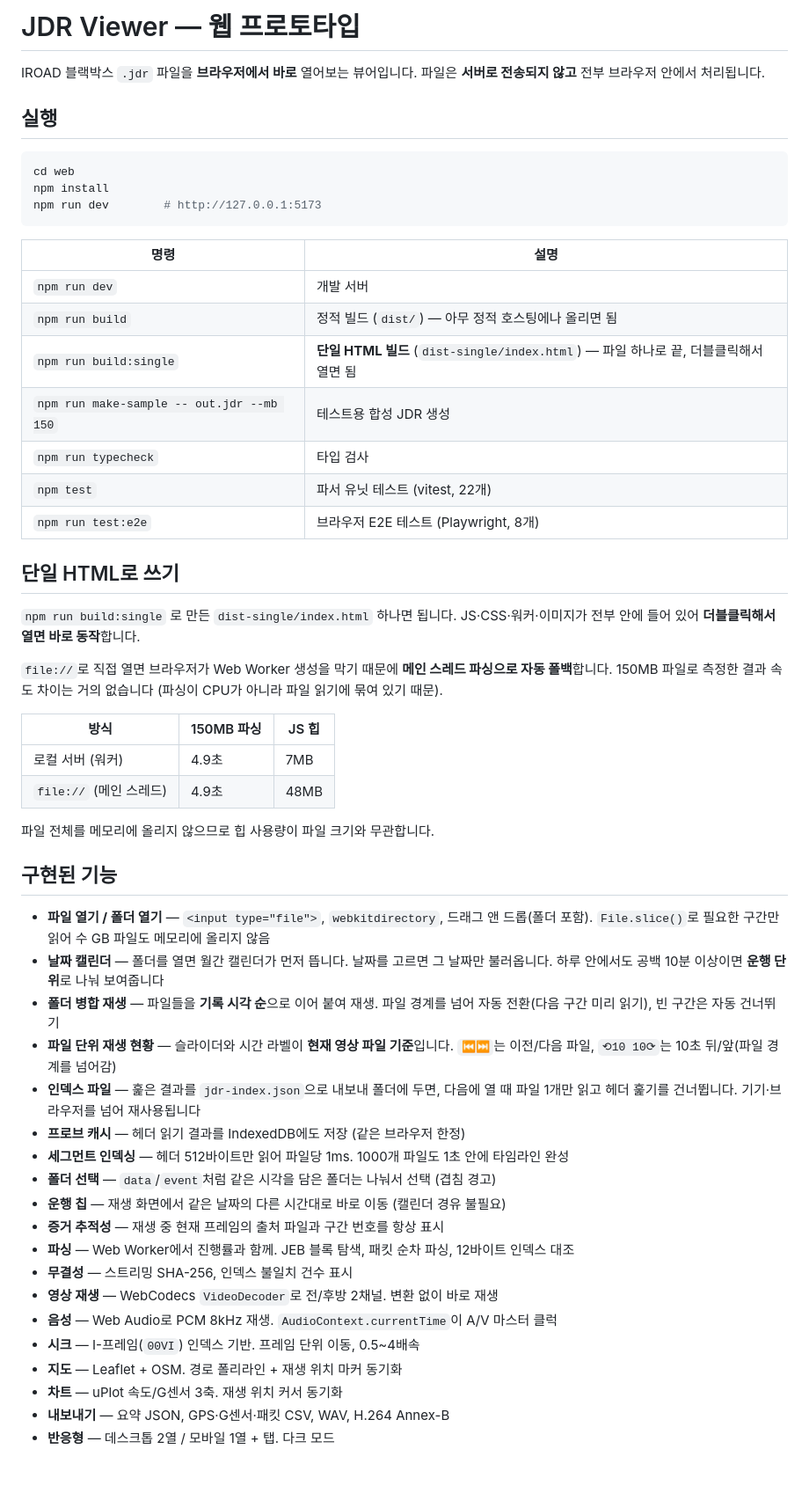
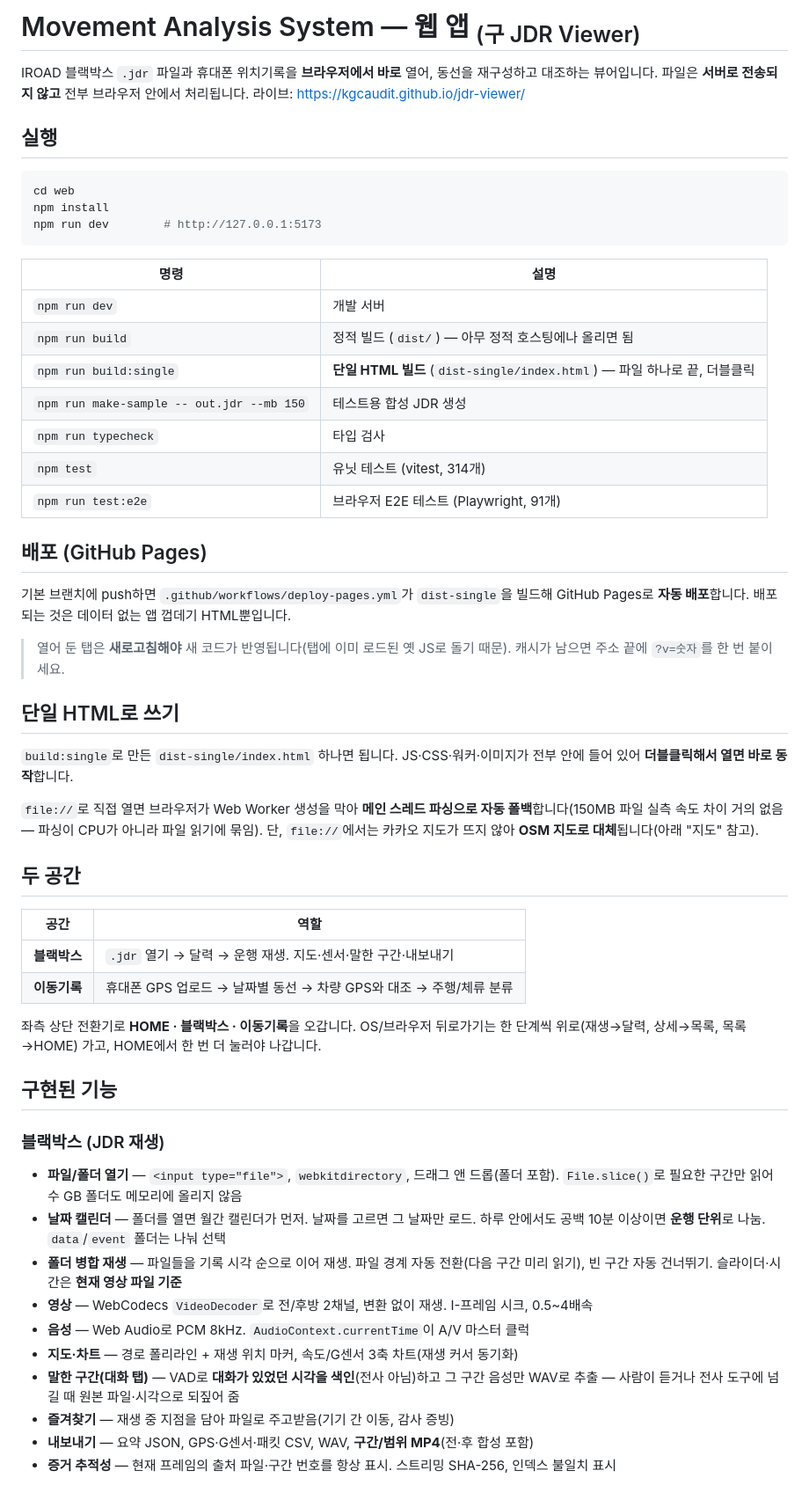
Before and after one commit to kgcaudit/jdr-viewer, a Markdown page: web/README.md, the part around one of its changes. Shown at 88% size. Drawn GitHub-style.

```diff
--- a/web/README.md
+++ b/web/README.md
@@ -1,7 +1,8 @@
-# JDR Viewer — 웹 프로토타입
+# Movement Analysis System — 웹 앱 <sub>(구 JDR Viewer)</sub>
 
-IROAD 블랙박스 `.jdr` 파일을 **브라우저에서 바로** 열어보는 뷰어입니다.
-파일은 **서버로 전송되지 않고** 전부 브라우저 안에서 처리됩니다.
+IROAD 블랙박스 `.jdr` 파일과 휴대폰 위치기록을 **브라우저에서 바로** 열어,
+동선을 재구성하고 대조하는 뷰어입니다. 파일은 **서버로 전송되지 않고** 전부
+브라우저 안에서 처리됩니다. 라이브: <https://kgcaudit.github.io/jdr-viewer/>
 
 ## 실행
 
@@ -15,51 +16,55 @@ npm run dev        # http://127.0.0.1:5173
 |---|---|
 | `npm run dev` | 개발 서버 |
 | `npm run build` | 정적 빌드 (`dist/`) — 아무 정적 호스팅에나 올리면 됨 |
-| `npm run build:single` | **단일 HTML 빌드** (`dist-single/index.html`) — 파일 하나로 끝, 더블클릭해서 열면 됨 |
+| `npm run build:single` | **단일 HTML 빌드** (`dist-single/index.html`) — 파일 하나로 끝, 더블클릭 |
 | `npm run make-sample -- out.jdr --mb 150` | 테스트용 합성 JDR 생성 |
 | `npm run typecheck` | 타입 검사 |
-| `npm test` | 파서 유닛 테스트 (vitest, 22개) |
-| `npm run test:e2e` | 브라우저 E2E 테스트 (Playwright, 8개) |
+| `npm test` | 유닛 테스트 (vitest, 314개) |
+| `npm run test:e2e` | 브라우저 E2E 테스트 (Playwright, 91개) |
+
+## 배포 (GitHub Pages)
+
+기본 브랜치에 push하면 `.github/workflows/deploy-pages.yml`가 `dist-single`을 빌드해
+GitHub Pages로 **자동 배포**합니다. 배포되는 것은 데이터 없는 앱 껍데기 HTML뿐입니다.
+
+> 열어 둔 탭은 **새로고침해야** 새 코드가 반영됩니다(탭에 이미 로드된 옛 JS로 돌기 때문).
+> 캐시가 남으면 주소 끝에 `?v=숫자`를 한 번 붙이세요.
 
 ## 단일 HTML로 쓰기
 
-`npm run build:single` 로 만든 `dist-single/index.html` 하나면 됩니다.
-JS·CSS·워커·이미지가 전부 안에 들어 있어 **더블클릭해서 열면 바로 동작**합니다.
+`build:single`로 만든 `dist-single/index.html` 하나면 됩니다. JS·CSS·워커·이미지가
+전부 안에 들어 있어 **더블클릭해서 열면 바로 동작**합니다.
 
-`file://`로 직접 열면 브라우저가 Web Worker 생성을 막기 때문에
-**메인 스레드 파싱으로 자동 폴백**합니다. 150MB 파일로 측정한 결과 속도 차이는 거의 없습니다
-(파싱이 CPU가 아니라 파일 읽기에 묶여 있기 때문).
+`file://`로 직접 열면 브라우저가 Web Worker 생성을 막아 **메인 스레드 파싱으로 자동
+폴백**합니다(150MB 파일 실측 속도 차이 거의 없음 — 파싱이 CPU가 아니라 파일 읽기에 묶임).
+단, `file://`에서는 카카오 지도가 뜨지 않아 **OSM 지도로 대체**됩니다(아래 "지도" 참고).
 
-| 방식 | 150MB 파싱 | JS 힙 |
-|---|---|---|
-| 로컬 서버 (워커) | 4.9초 | 7MB |
-| `file://` (메인 스레드) | 4.9초 | 48MB |
+## 두 공간
 
-파일 전체를 메모리에 올리지 않으므로 힙 사용량이 파일 크기와 무관합니다.
+| 공간 | 역할 |
+|---|---|
+| **블랙박스** | `.jdr` 열기 → 달력 → 운행 재생. 지도·센서·말한 구간·내보내기 |
+| **이동기록** | 휴대폰 GPS 업로드 → 날짜별 동선 → 차량 GPS와 대조 → 주행/체류 분류 |
+
+좌측 상단 전환기로 **HOME · 블랙박스 · 이동기록**을 오갑니다. OS/브라우저 뒤로가기는
+한 단계씩 위로(재생→달력, 상세→목록, 목록→HOME) 가고, HOME에서 한 번 더 눌러야 나갑니다.
 
 ## 구현된 기능
 
-- **파일 열기 / 폴더 열기** — `<input type="file">`, `webkitdirectory`, 드래그 앤 드롭(폴더 포함).
-  `File.slice()`로 필요한 구간만 읽어 수 GB 파일도 메모리에 올리지 않음
-- **날짜 캘린더** — 폴더를 열면 월간 캘린더가 먼저 뜹니다. 날짜를 고르면 그 날짜만 불러옵니다.
-  하루 안에서도 공백 10분 이상이면 **운행 단위**로 나눠 보여줍니다
-- **폴더 병합 재생** — 파일들을 **기록 시각 순**으로 이어 붙여 재생.
-  파일 경계를 넘어 자동 전환(다음 구간 미리 읽기), 빈 구간은 자동 건너뛰기
-- **파일 단위 재생 현황** — 슬라이더와 시간 라벨이 **현재 영상 파일 기준**입니다.
-  `⏮⏭`는 이전/다음 파일, `⟲10 10⟳`는 10초 뒤/앞(파일 경계를 넘어감)
-- **인덱스 파일** — 훑은 결과를 `jdr-index.json`으로 내보내 폴더에 두면, 다음에 열 때
-  파일 1개만 읽고 헤더 훑기를 건너뜁니다. 기기·브라우저를 넘어 재사용됩니다
-- **프로브 캐시** — 헤더 읽기 결과를 IndexedDB에도 저장 (같은 브라우저 한정)
-- **세그먼트 인덱싱** — 헤더 512바이트만 읽어 파일당 1ms. 1000개 파일도 1초 안에 타임라인 완성
-- **폴더 선택** — `data`/`event`처럼 같은 시각을 담은 폴더는 나눠서 선택 (겹침 경고)
-- **운행 칩** — 재생 화면에서 같은 날짜의 다른 시간대로 바로 이동 (캘린더 경유 불필요)
-- **증거 추적성** — 재생 중 현재 프레임의 출처 파일과 구간 번호를 항상 표시
-- **파싱** — Web Worker에서 진행률과 함께. JEB 블록 탐색, 패킷 순차 파싱, 12바이트 인덱스 대조
-- **무결성** — 스트리밍 SHA-256, 인덱스 불일치 건수 표시
-- **영상 재생** — WebCodecs `VideoDecoder`로 전/후방 2채널. 변환 없이 바로 재생
-- **음성** — Web Audio로 PCM 8kHz 재생. `AudioContext.currentTime`이 A/V 마스터 클럭
-- **시크** — I-프레임(`00VI`) 인덱스 기반. 프레임 단위 이동, 0.5~4배속
-- **지도** — Leaflet + OSM. 경로 폴리라인 + 재생 위치 마커 동기화
-- **차트** — uPlot 속도/G센서 3축. 재생 위치 커서 동기화
-- **내보내기** — 요약 JSON, GPS·G센서·패킷 CSV, WAV, H.264 Annex-B
-- **반응형** — 데스크톱 2열 / 모바일 1열 + 탭. 다크 모드
+### 블랙박스 (JDR 재생)
+
+- **파일/폴더 열기** — `<input type="file">`, `webkitdirectory`, 드래그 앤 드롭(폴더 포함).
+  `File.slice()`로 필요한 구간만 읽어 수 GB 폴더도 메모리에 올리지 않음
+- **날짜 캘린더** — 폴더를 열면 월간 캘린더가 먼저. 날짜를 고르면 그 날짜만 로드.
+  하루 안에서도 공백 10분 이상이면 **운행 단위**로 나눔. `data`/`event` 폴더는 나눠 선택
+- **폴더 병합 재생** — 파일들을 기록 시각 순으로 이어 재생. 파일 경계 자동 전환(다음 구간
+  미리 읽기), 빈 구간 자동 건너뛰기. 슬라이더·시간은 **현재 영상 파일 기준**
+- **영상** — WebCodecs `VideoDecoder`로 전/후방 2채널, 변환 없이 재생. I-프레임 시크, 0.5~4배속
+- **음성** — Web Audio로 PCM 8kHz. `AudioContext.currentTime`이 A/V 마스터 클럭
+- **지도·차트** — 경로 폴리라인 + 재생 위치 마커, 속도/G센서 3축 차트(재생 커서 동기화)
+- **말한 구간(대화 탭)** — VAD로 **대화가 있었던 시각을 색인**(전사 아님)하고 그 구간 음성만
+  WAV로 추출 — 사람이 듣거나 전사 도구에 넘길 때 원본 파일·시각으로 되짚어 줌
+- **즐겨찾기** — 재생 중 지점을 담아 파일로 주고받음(기기 간 이동, 감사 증빙)
+- **내보내기** — 요약 JSON, GPS·G센서·패킷 CSV, WAV, **구간/범위 MP4**(전·후 합성 포함)
+- **증거 추적성** — 현재 프레임의 출처 파일·구간 번호를 항상 표시. 스트리밍 SHA-256, 인덱스 불일치 표시
+
```
Also changed, not shown: other parts of web/README.md (+67 -40 lines), README.md (+67 -40 lines).
